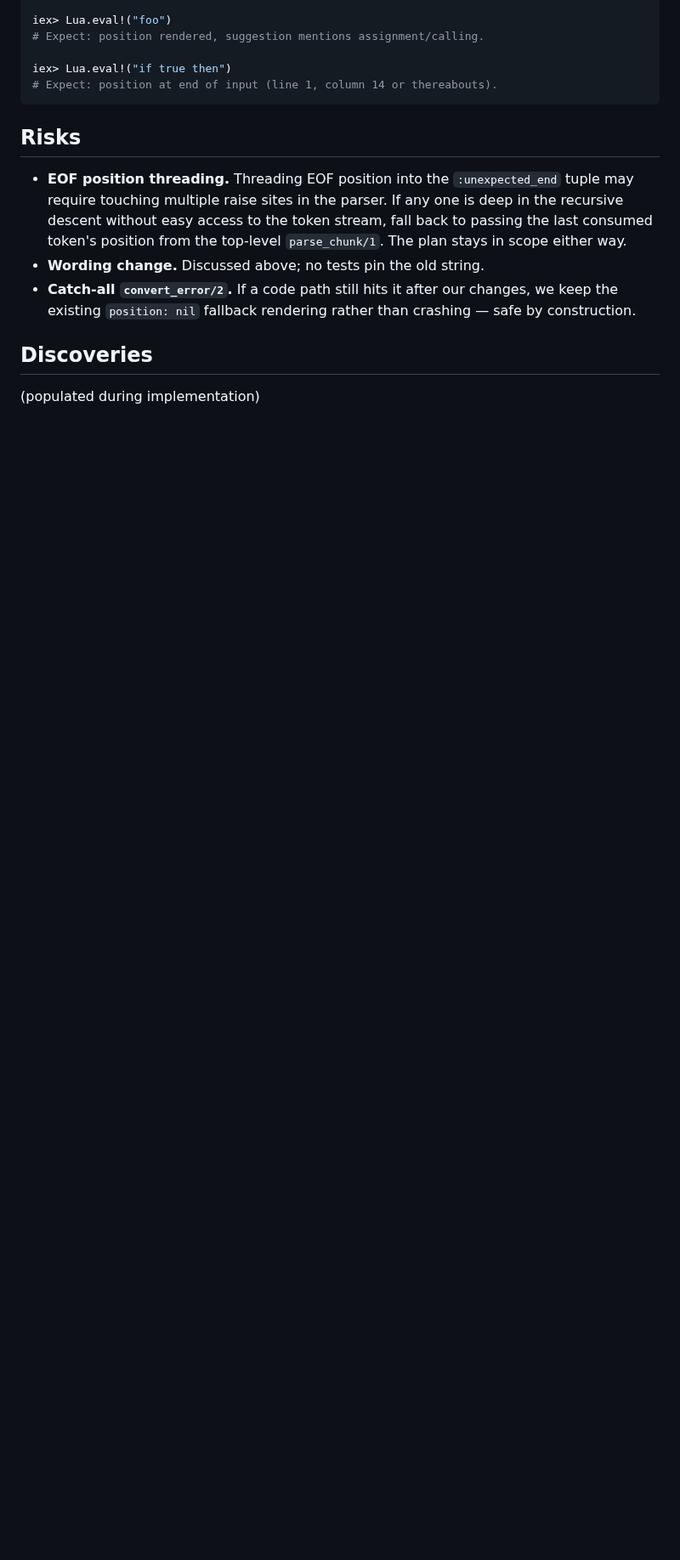
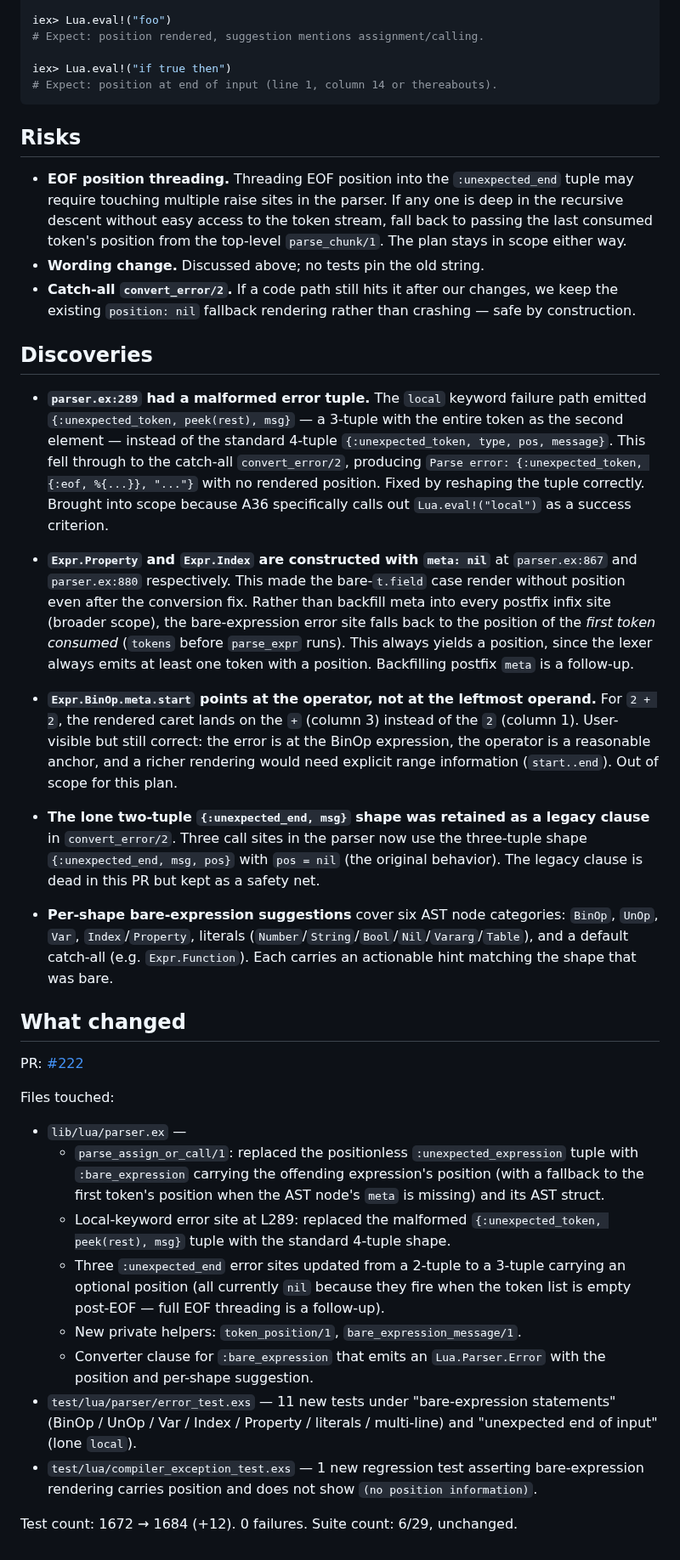
Before and after one commit to tv-labs/lua, a Markdown page: .agents/plans/A36-parser-error-positions.md, the part around one of its changes. Shown at 85% size. GitHub-like rendering; blank space fills up the shorter version.

Commit message:
chore(A36): mark plan as review, record PR #222

```diff
--- a/.agents/plans/A36-parser-error-positions.md
+++ b/.agents/plans/A36-parser-error-positions.md
@@ -263,4 +267,75 @@ iex> Lua.eval!("if true then")
 
 ## Discoveries
 
-(populated during implementation)
+- **`parser.ex:289` had a malformed error tuple.** The `local` keyword
+  failure path emitted `{:unexpected_token, peek(rest), msg}` — a
+  3-tuple with the entire token as the second element — instead of
+  the standard 4-tuple `{:unexpected_token, type, pos, message}`. This
+  fell through to the catch-all `convert_error/2`, producing
+  `Parse error: {:unexpected_token, {:eof, %{...}}, "..."}` with no
+  rendered position. Fixed by reshaping the tuple correctly. Brought
+  into scope because A36 specifically calls out `Lua.eval!("local")`
+  as a success criterion.
+
+- **`Expr.Property` and `Expr.Index` are constructed with `meta: nil`**
+  at `parser.ex:867` and `parser.ex:880` respectively. This made the
+  bare-`t.field` case render without position even after the
+  conversion fix. Rather than backfill meta into every postfix infix
+  site (broader scope), the bare-expression error site falls back to
+  the position of the *first token consumed* (`tokens` before
+  `parse_expr` runs). This always yields a position, since the lexer
+  always emits at least one token with a position. Backfilling
+  postfix `meta` is a follow-up.
+
+- **`Expr.BinOp.meta.start` points at the operator, not at the
+  leftmost operand.** For `2 + 2`, the rendered caret lands on the
+  `+` (column 3) instead of the `2` (column 1). User-visible but
+  still correct: the error is at the BinOp expression, the operator
+  is a reasonable anchor, and a richer rendering would need explicit
+  range information (`start..end`). Out of scope for this plan.
+
+- **The lone two-tuple `{:unexpected_end, msg}` shape was retained as
+  a legacy clause** in `convert_error/2`. Three call sites in the
+  parser now use the three-tuple shape `{:unexpected_end, msg, pos}`
+  with `pos = nil` (the original behavior). The legacy clause is dead
+  in this PR but kept as a safety net.
+
+- **Per-shape bare-expression suggestions** cover six AST node
+  categories: `BinOp`, `UnOp`, `Var`, `Index`/`Property`, literals
+  (`Number`/`String`/`Bool`/`Nil`/`Vararg`/`Table`), and a default
+  catch-all (e.g. `Expr.Function`). Each carries an actionable hint
+  matching the shape that was bare.
+
+## What changed
+
+PR: [#222](https://github.com/tv-labs/lua/pull/222)
+
+Files touched:
+
+- `lib/lua/parser.ex` —
+  - `parse_assign_or_call/1`: replaced the positionless
+    `:unexpected_expression` tuple with `:bare_expression` carrying
+    the offending expression's position (with a fallback to the
+    first token's position when the AST node's `meta` is missing)
+    and its AST struct.
+  - Local-keyword error site at L289: replaced the malformed
+    `{:unexpected_token, peek(rest), msg}` tuple with the standard
+    4-tuple shape.
+  - Three `:unexpected_end` error sites updated from a 2-tuple to a
+    3-tuple carrying an optional position (all currently `nil`
+    because they fire when the token list is empty post-EOF — full
+    EOF threading is a follow-up).
+  - New private helpers: `token_position/1`,
+    `bare_expression_message/1`.
+  - Converter clause for `:bare_expression` that emits an
+    `Lua.Parser.Error` with the position and per-shape suggestion.
+- `test/lua/parser/error_test.exs` — 11 new tests under
+  "bare-expression statements" (BinOp / UnOp / Var / Index /
+  Property / literals / multi-line) and "unexpected end of input"
+  (lone `local`).
+- `test/lua/compiler_exception_test.exs` — 1 new regression test
+  asserting bare-expression rendering carries position and does not
+  show `(no position information)`.
+
+Test count: 1672 → 1684 (+12). 0 failures.
+Suite count: 6/29, unchanged.
```
Also changed, not shown: other parts of .agents/plans/A36-parser-error-positions.md (+18 -14 lines).
